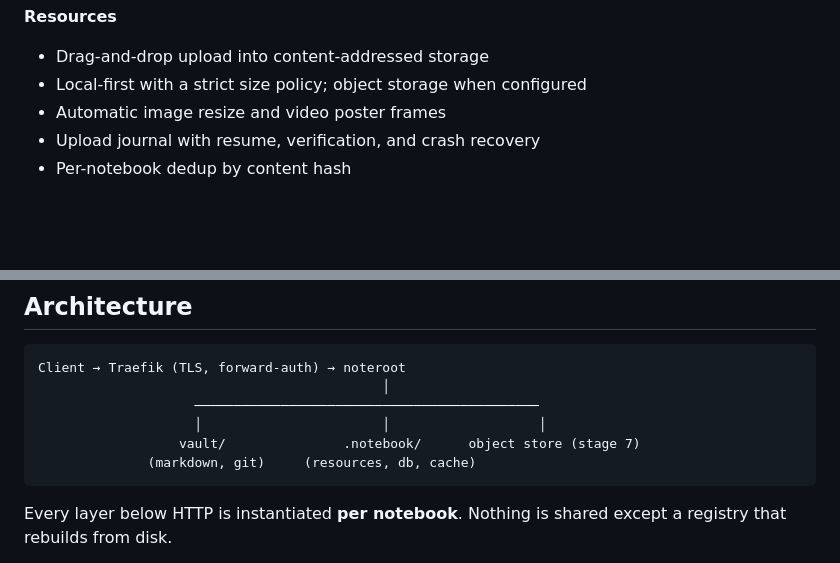
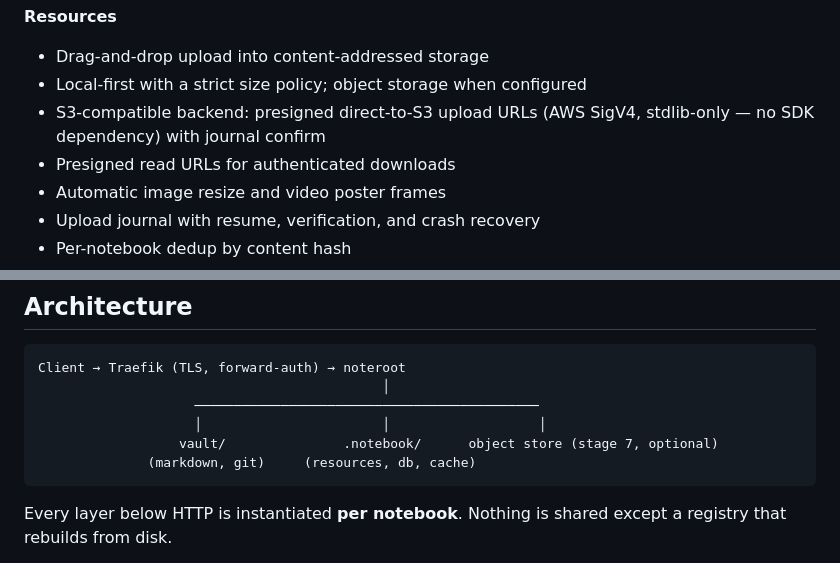
Before and after one commit to cforqol/noteroot, a Markdown page: README.md, 2 parts joined by grey strips. GitHub-like rendering; blank space fills up the shorter version.

````diff
--- a/README.md
+++ b/README.md
@@ -105,6 +105,8 @@ A single-user, self-hosted notebook built around a few uncompromising ideas:
 **Resources**
 - Drag-and-drop upload into content-addressed storage
 - Local-first with a strict size policy; object storage when configured
+- S3-compatible backend: presigned direct-to-S3 upload URLs (AWS SigV4, stdlib-only — no SDK dependency) with journal confirm
+- Presigned read URLs for authenticated downloads
 - Automatic image resize and video poster frames
 - Upload journal with resume, verification, and crash recovery
 - Per-notebook dedup by content hash
@@ -133,7 +135,7 @@ Client → Traefik (TLS, forward-auth) → noteroot
                                             │
                     ────────────────────────────────────────────
                     │                       │                   │
-                  vault/               .notebook/      object store (stage 7)
+                  vault/               .notebook/      object store (stage 7, optional)
               (markdown, git)     (resources, db, cache)
 ```
 
````
Also changed, not shown: other parts of README.md (+9 -2 lines), docs/architecture.md (+2 -2 lines).
